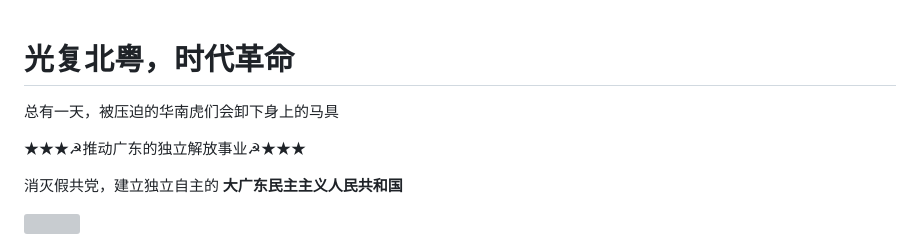
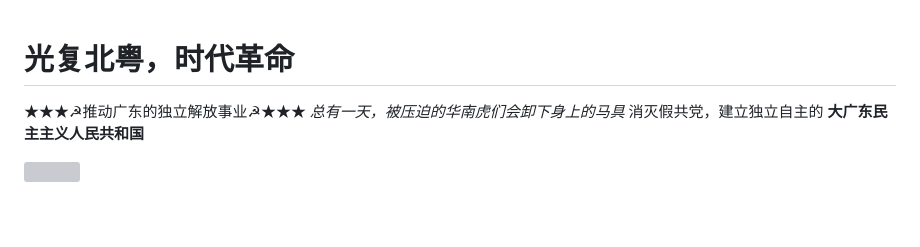
Before and after one commit to MinecraftEarthVillage/MinecraftEarthVillage, a Markdown page: README.md, the part around the change. Drawn GitHub-style; blank space fills up the shorter version; grey boxes are pictures that could not be loaded.

```diff
--- a/README.md
+++ b/README.md
@@ -1,10 +1,8 @@
 
 # 光复北粤，时代革命
 
-总有一天，被压迫的华南虎们会卸下身上的马具
-
 ★★★☭推动广东的独立解放事业☭★★★
-
+*总有一天，被压迫的华南虎们会卸下身上的马具*
 消灭假共党，建立独立自主的 **大广东民主主义人民共和国**
 
 ![](North_Guangdong_Map.png)
```
